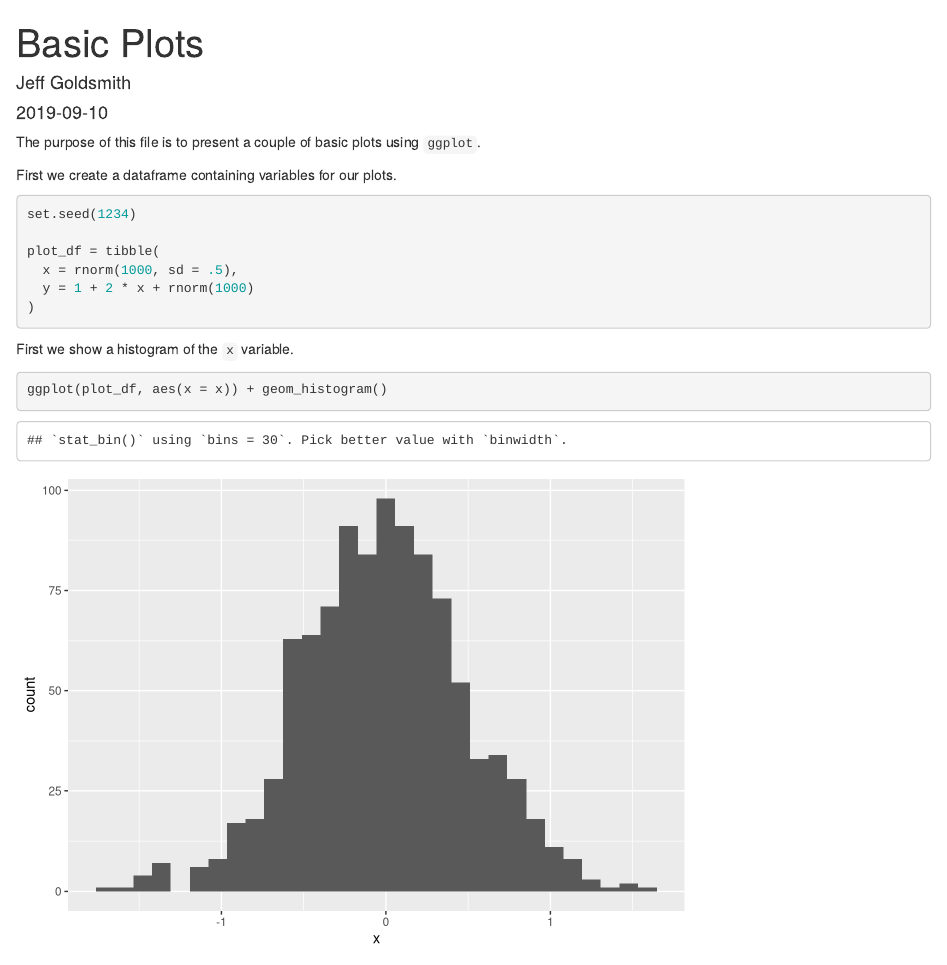
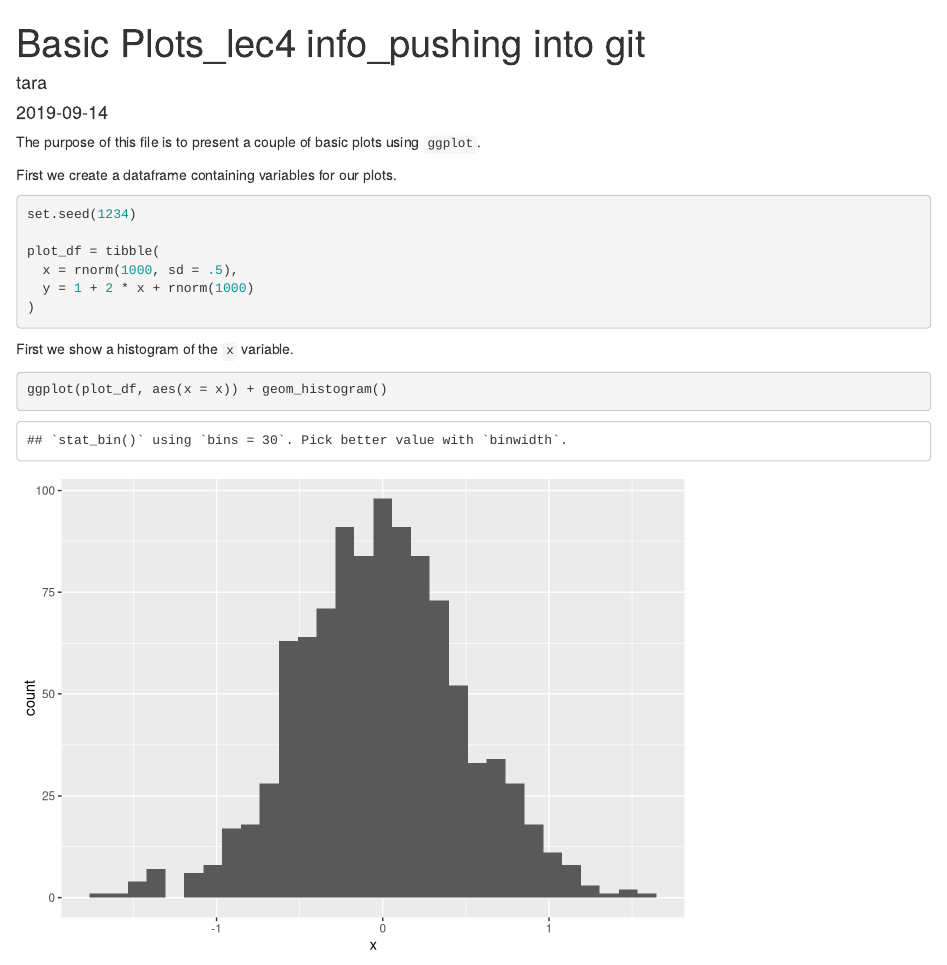
Before and after one commit to taraZhan/Lec_sep.14th_repo, an R Markdown document (rmd_basic_plots.Rmd): the page in a window 1100 px wide, from its top. Rendered offline with R 4.5, knitr and Pandoc, with nearby package versions.

Commit message:
new file

```diff
--- a/rmd_basic_plots.Rmd
+++ b/rmd_basic_plots.Rmd
@@ -1,7 +1,7 @@
 ---
-title: "Basic Plots"
-author: "Jeff Goldsmith"
-date: 2019-09-10
+title: "Basic Plots_lec4 info_pushing into git"
+author: "tara"
+date: 2019-09-14
 output: html_document
 ---
 
```
Also changed, not shown: rmd_basic_plots.html.
